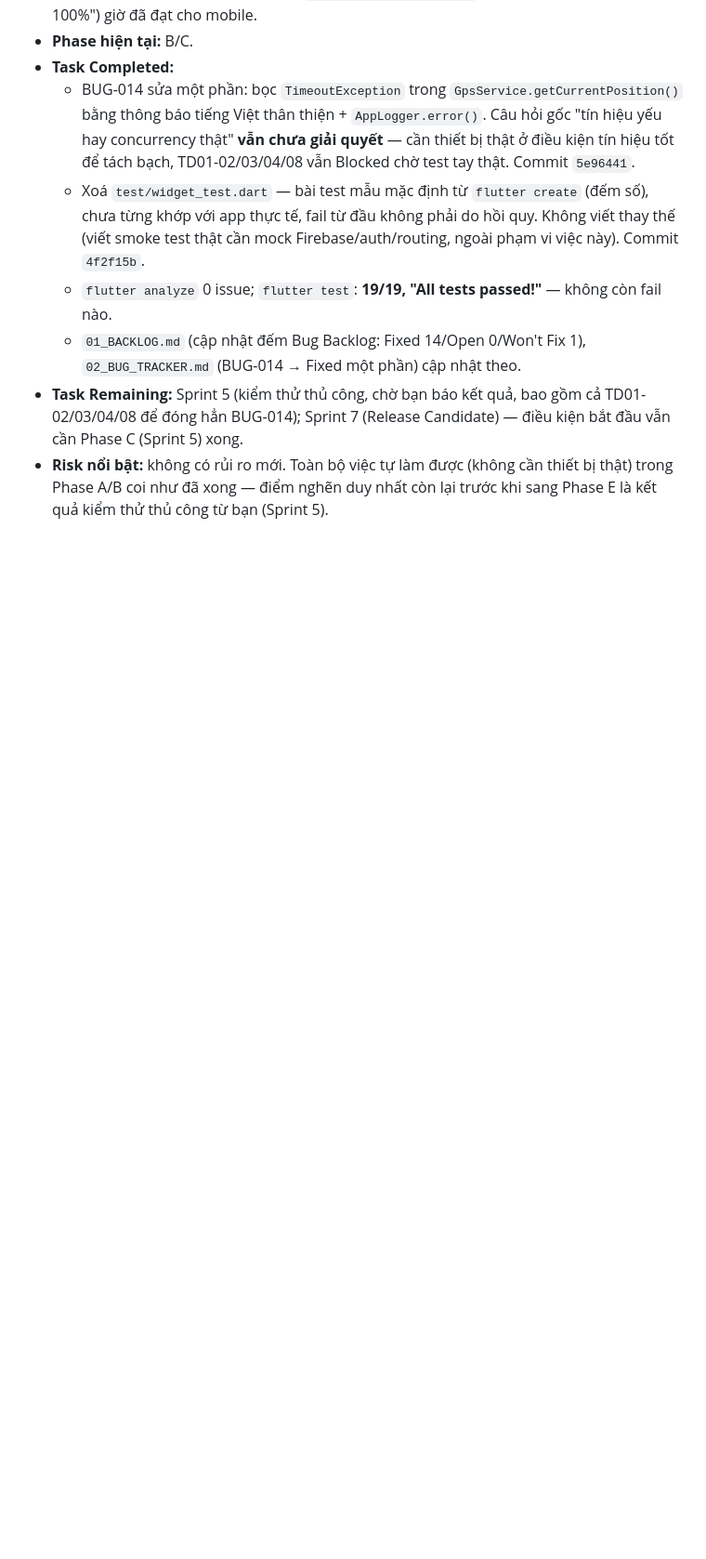
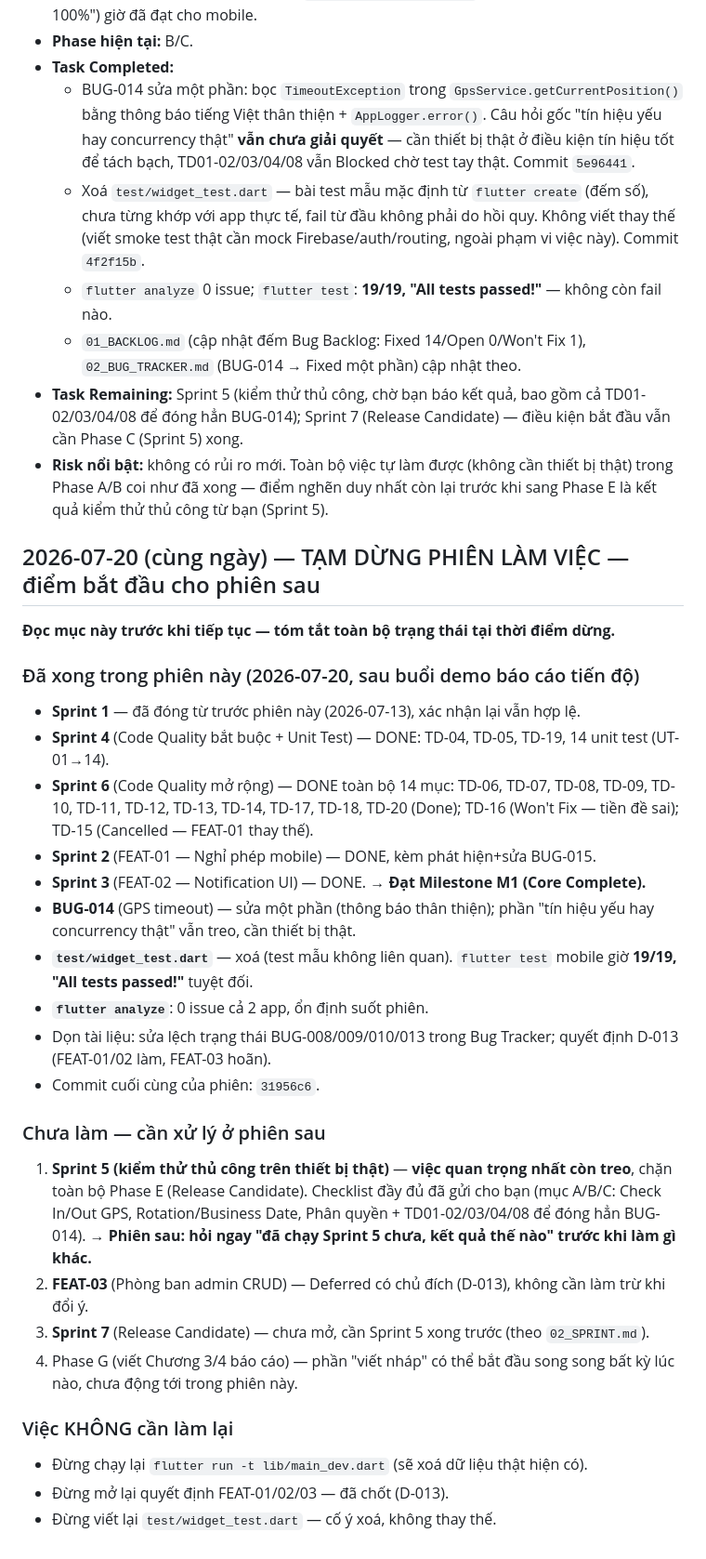
Before and after one commit to dntiencoder/attendance-system, a Markdown page: docs/project/03_PROGRESS.md, the part around the change. Shown at 93% size. Drawn GitHub-style; blank space fills up the shorter version.

Commit message:
docs: add session wrap-up summary for quick pickup next time
Co-Authored-By: Claude Sonnet 5 <noreply@anthropic.com>

```diff
--- a/docs/project/03_PROGRESS.md
+++ b/docs/project/03_PROGRESS.md
@@ -347,3 +347,30 @@
   - `01_BACKLOG.md` (cập nhật đếm Bug Backlog: Fixed 14/Open 0/Won't Fix 1), `02_BUG_TRACKER.md` (BUG-014 → Fixed một phần) cập nhật theo.
 - **Task Remaining:** Sprint 5 (kiểm thử thủ công, chờ bạn báo kết quả, bao gồm cả TD01-02/03/04/08 để đóng hẳn BUG-014); Sprint 7 (Release Candidate) — điều kiện bắt đầu vẫn cần Phase C (Sprint 5) xong.
 - **Risk nổi bật:** không có rủi ro mới. Toàn bộ việc tự làm được (không cần thiết bị thật) trong Phase A/B coi như đã xong — điểm nghẽn duy nhất còn lại trước khi sang Phase E là kết quả kiểm thử thủ công từ bạn (Sprint 5).
+
+## 2026-07-20 (cùng ngày) — TẠM DỪNG PHIÊN LÀM VIỆC — điểm bắt đầu cho phiên sau
+
+**Đọc mục này trước khi tiếp tục — tóm tắt toàn bộ trạng thái tại thời điểm dừng.**
+
+### Đã xong trong phiên này (2026-07-20, sau buổi demo báo cáo tiến độ)
+- **Sprint 1** — đã đóng từ trước phiên này (2026-07-13), xác nhận lại vẫn hợp lệ.
+- **Sprint 4** (Code Quality bắt buộc + Unit Test) — DONE: TD-04, TD-05, TD-19, 14 unit test (UT-01→14).
+- **Sprint 6** (Code Quality mở rộng) — DONE toàn bộ 14 mục: TD-06, TD-07, TD-08, TD-09, TD-10, TD-11, TD-12, TD-13, TD-14, TD-17, TD-18, TD-20 (Done); TD-16 (Won't Fix — tiền đề sai); TD-15 (Cancelled — FEAT-01 thay thế).
+- **Sprint 2** (FEAT-01 — Nghỉ phép mobile) — DONE, kèm phát hiện+sửa BUG-015.
+- **Sprint 3** (FEAT-02 — Notification UI) — DONE. **→ Đạt Milestone M1 (Core Complete).**
+- **BUG-014** (GPS timeout) — sửa một phần (thông báo thân thiện); phần "tín hiệu yếu hay concurrency thật" vẫn treo, cần thiết bị thật.
+- **`test/widget_test.dart`** — xoá (test mẫu không liên quan). `flutter test` mobile giờ **19/19, "All tests passed!"** tuyệt đối.
+- **`flutter analyze`**: 0 issue cả 2 app, ổn định suốt phiên.
+- Dọn tài liệu: sửa lệch trạng thái BUG-008/009/010/013 trong Bug Tracker; quyết định D-013 (FEAT-01/02 làm, FEAT-03 hoãn).
+- Commit cuối cùng của phiên: `31956c6`.
+
+### Chưa làm — cần xử lý ở phiên sau
+1. **Sprint 5 (kiểm thử thủ công trên thiết bị thật)** — **việc quan trọng nhất còn treo**, chặn toàn bộ Phase E (Release Candidate). Checklist đầy đủ đã gửi cho bạn (mục A/B/C: Check In/Out GPS, Rotation/Business Date, Phân quyền + TD01-02/03/04/08 để đóng hẳn BUG-014). **→ Phiên sau: hỏi ngay "đã chạy Sprint 5 chưa, kết quả thế nào" trước khi làm gì khác.**
+2. **FEAT-03** (Phòng ban admin CRUD) — Deferred có chủ đích (D-013), không cần làm trừ khi đổi ý.
+3. **Sprint 7** (Release Candidate) — chưa mở, cần Sprint 5 xong trước (theo `02_SPRINT.md`).
+4. Phase G (viết Chương 3/4 báo cáo) — phần "viết nháp" có thể bắt đầu song song bất kỳ lúc nào, chưa động tới trong phiên này.
+
+### Việc KHÔNG cần làm lại
+- Đừng chạy lại `flutter run -t lib/main_dev.dart` (sẽ xoá dữ liệu thật hiện có).
+- Đừng mở lại quyết định FEAT-01/02/03 — đã chốt (D-013).
+- Đừng viết lại `test/widget_test.dart` — cố ý xoá, không thay thế.
```
